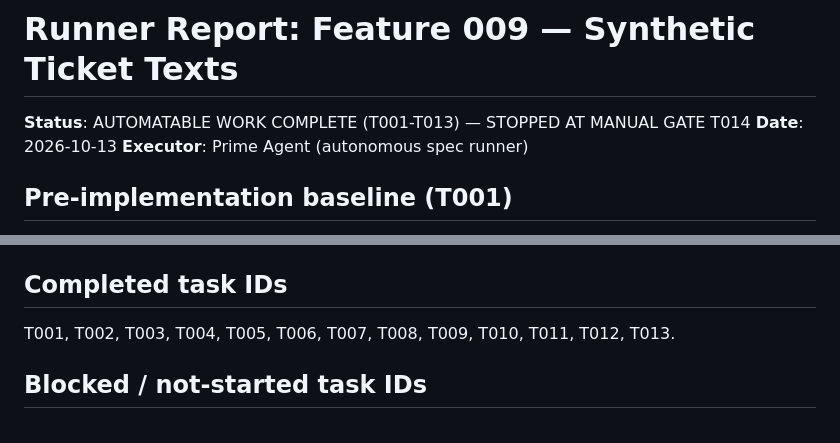
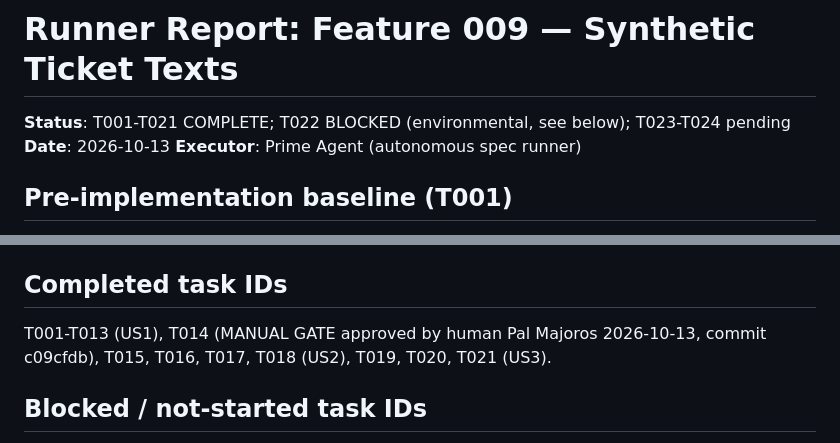
Before and after one commit to szocpaul/governed-conversational-analytics, a Markdown page: specs/009-synthetic-ticket-texts/runner-report.md, 2 parts joined by grey strips. Drawn GitHub-style.

```diff
--- a/specs/009-synthetic-ticket-texts/runner-report.md
+++ b/specs/009-synthetic-ticket-texts/runner-report.md
@@ -1,6 +1,6 @@
 # Runner Report: Feature 009 — Synthetic Ticket Texts
 
-**Status**: AUTOMATABLE WORK COMPLETE (T001-T013) — STOPPED AT MANUAL GATE T014
+**Status**: T001-T021 COMPLETE; T022 BLOCKED (environmental, see below); T023-T024 pending
 **Date**: 2026-10-13
 **Executor**: Prime Agent (autonomous spec runner)
 
@@ -17,7 +17,7 @@
 
 ## Completed task IDs
 
-T001, T002, T003, T004, T005, T006, T007, T008, T009, T010, T011, T012, T013.
+T001-T013 (US1), T014 (MANUAL GATE approved by human Pal Majoros 2026-10-13, commit c09cfdb), T015, T016, T017, T018 (US2), T019, T020, T021 (US3).
 
 ## Blocked / not-started task IDs
 
```
Also changed, not shown: other parts of specs/009-synthetic-ticket-texts/runner-report.md (+63 -0 lines).
